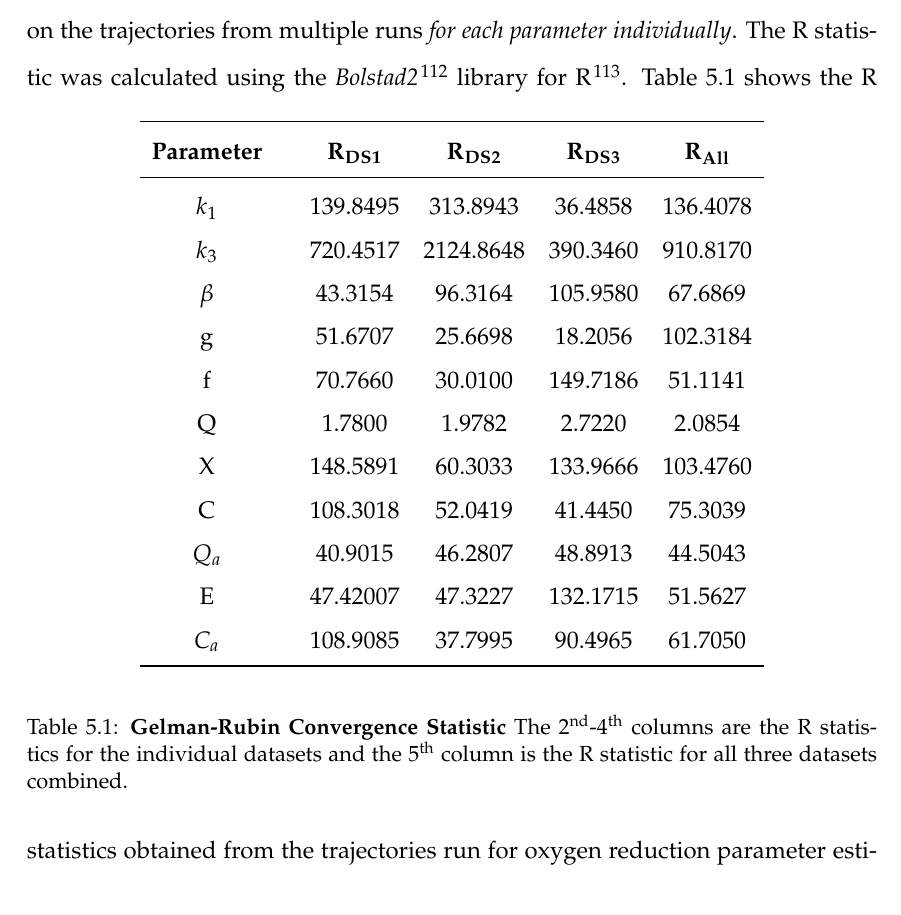
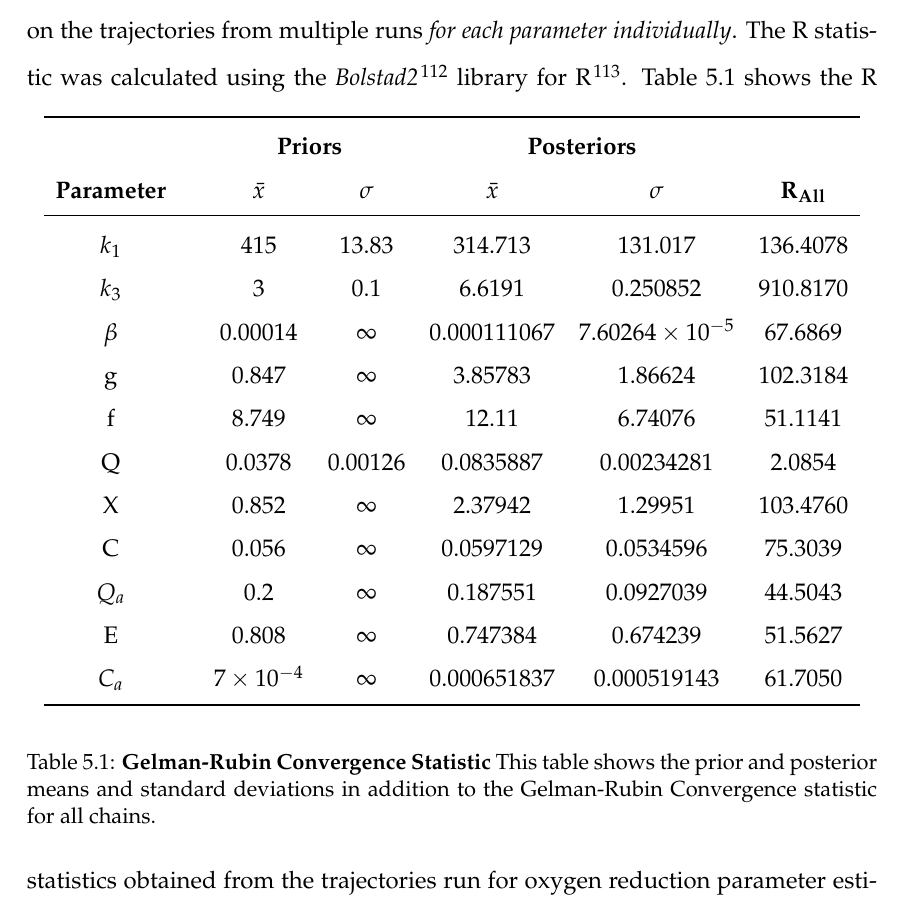
Before and after one commit to andrew-schofield/phd-thesis, a LaTeX thesis (Thesis.tex, which reads 05-oxygenreduction/oxygenreduction.tex): part of page 86 of 120, cut so that both start at the same text. Compiled offline with pdfLaTeX.

Commit message:
Modified R statistic table to include only all chains and show xbar and sigma values for priors and posteriors

```diff
--- a/05-oxygenreduction/oxygenreduction.tex
+++ b/05-oxygenreduction/oxygenreduction.tex
@@ -115,25 +115,26 @@ It is possible to calculate the degree of convergence of the parameters from the
 \begin{table}[h]%needs to be 'here' as section is short
 \renewcommand{\arraystretch}{1.5}
 \begin{center}
-\begin{tabular}{cccccc}
+\begin{tabular}{ccccccc}
 \toprule
-\textbf{Parameter} && $\mathbf{R_{DS1}}$ & $\mathbf{R_{DS2}}$ & $\mathbf{R_{DS3}}$ & $\mathbf{R_{All}}$\\
+& & \multicolumn{2}{c}{\textbf{Priors}} & \multicolumn{2}{c}{\textbf{Posteriors}} & \\
+\textbf{Parameter} && ${\bar{x}}$ & ${\sigma}$ & ${\bar{x}}$ & $\sigma$ & $\mathbf{R_{All}}$\\
 \midrule
-$k_1$ && 139.8495 & 313.8943 & 36.4858 & 136.4078\\
-$k_3$ && 720.4517 & 2124.8648 & 390.3460 & 910.8170\\
-$\beta$ && 43.3154 & 96.3164 & 105.9580 & 67.6869\\
-g && 51.6707 & 25.6698 & 18.2056 & 102.3184\\
-f && 70.7660 & 30.0100 & 149.7186 & 51.1141\\
-Q && 1.7800 & 1.9782 & 2.7220 & 2.0854\\
-X && 148.5891 & 60.3033 & 133.9666 & 103.4760\\
-C && 108.3018 & 52.0419 & 41.4450 & 75.3039\\
-$Q_a$ && 40.9015 & 46.2807 & 48.8913 & 44.5043\\
-E && 47.42007 & 47.3227 & 132.1715 & 51.5627\\
-$C_a$ && 108.9085 & 37.7995 & 90.4965 & 61.7050\\
+$k_1$ && 415 & 13.83 & 314.713 & 131.017 & 136.4078\\
+$k_3$ && 3 & 0.1 & 6.6191 & 0.250852 & 910.8170\\
+$\beta$ && 0.00014 & $\infty$ & 0.000111067 & $7.60264\times 10^{-5}$ & 67.6869\\
+g && 0.847 & $\infty$ & 3.85783 & 1.86624 & 102.3184\\
+f && 8.749 & $\infty$ & 12.11 & 6.74076 & 51.1141\\
+Q && 0.0378 & 0.00126 & 0.0835887 & 0.00234281 & 2.0854\\
+X && 0.852 & $\infty$ & 2.37942 & 1.29951 & 103.4760\\
+C && 0.056 & $\infty$ & 0.0597129 & 0.0534596 & 75.3039\\
+$Q_a$ && 0.2 & $\infty$ & 0.187551 & 0.0927039 & 44.5043\\
+E && 0.808 & $\infty$ & 0.747384 & 0.674239 & 51.5627\\
+$C_a$ && $7\times 10^{-4}$ & $\infty$ & 0.000651837 & 0.000519143 & 61.7050\\
 \bottomrule
 \end{tabular}
 \end{center}
-\caption[Gelman-Rubin Convergence Statistic]{{\bf Gelman-Rubin Convergence Statistic} The \engordnumber{2}-\engordnumber{4} columns are the R statistics for the individual datasets and the \engordnumber{5} column is the R statistic for all three datasets combined.
+\caption[Gelman-Rubin Convergence Statistic]{{\bf Gelman-Rubin Convergence Statistic} This table shows the prior and posterior means and standard deviations in addition to the Gelman-Rubin Convergence statistic for all chains.
 \label{tab:oxyRstat}}
 \end{table}
 Table \ref{tab:oxyRstat} shows the R statistics obtained from the trajectories run for oxygen reduction parameter estimation. The R statistic is a measure of scale-reduction, and fully converged trajectories will have a value of $1.0$ whereas trajectories which have not converged will have values greater than 1 with the magnitude depending on how far away from converging they are. As can be seen in the table it appears that the majority of the trajectories have not converged with the exception of Q, the quinone concentration. This is not completely unexpected, as there are a larger number of parameters in the model than are required to fit the experimental data and thus the potential range of parameter values is broad at this stage. I was therefore not worried about the lack of convergence at this point as with subsequent, more complex datasets the range of potential parameter values will decrease, allowing the trajctories to converge more easily.
```
Also changed, not shown: Thesis.pdf, 1 other file.
